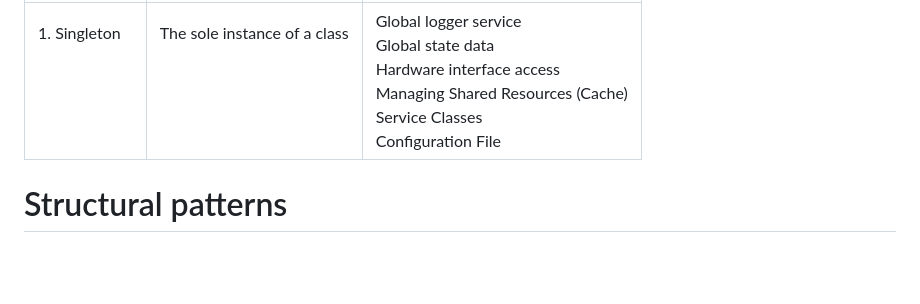
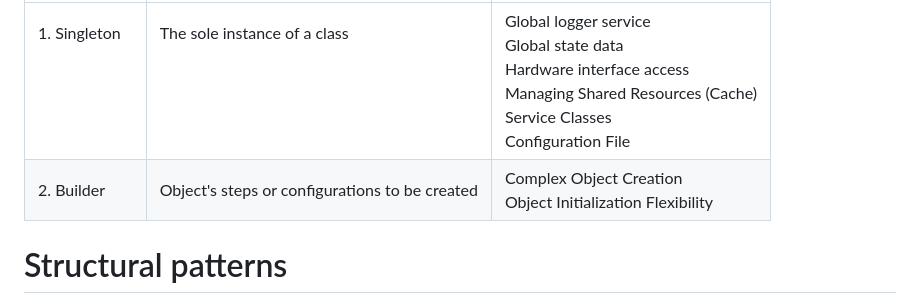
Before and after one commit to mvsenin/Design-Patterns-for-Fontend, a Markdown page: README.md, the part around the change. Rendered like a GitHub page; blank space fills up the shorter version.

```diff
--- a/README.md
+++ b/README.md
@@ -10,6 +10,7 @@ Below you can see the list (to be updated per demo prepatation and readiness) of
 | Pattern name | Variable aspects | Scenarios |
 |--------------|------------------|-----------|
 | 1.&nbsp;Singleton  <br /> <br /> <br /> <br /> <br />| The sole instance of a class  <br /> <br /> <br /> <br /> <br />| Global logger service <br /> Global state data <br /> Hardware interface access <br /> Managing Shared Resources (Cache) <br /> Service Classes <br /> Configuration File |
+| 2.&nbsp;Builder <br />| Object's steps or configurations to be created <br />| Complex Object Creation <br /> Object Initialization Flexibility |
 
 # Structural patterns
 
```
